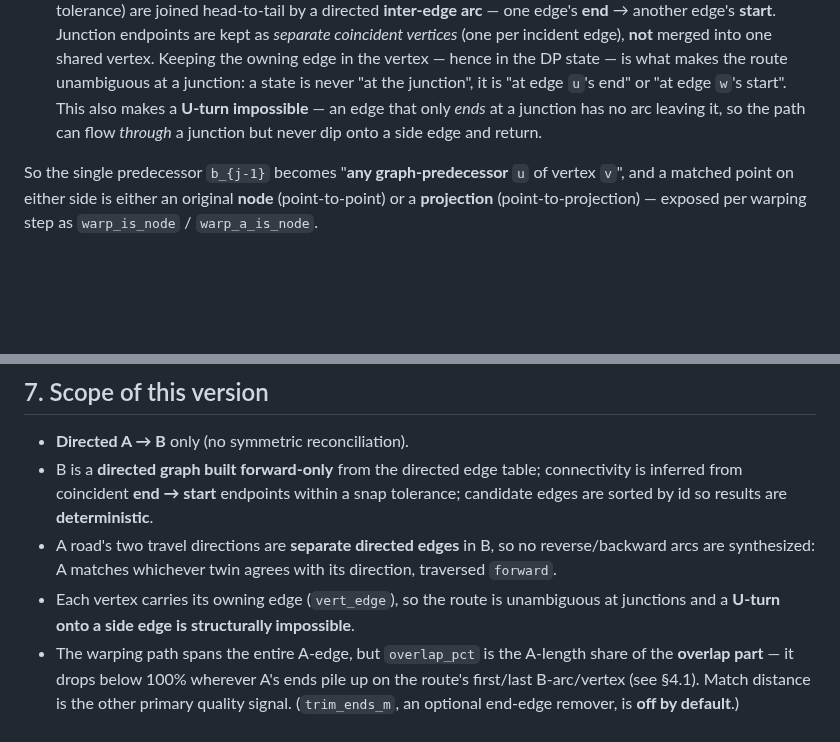
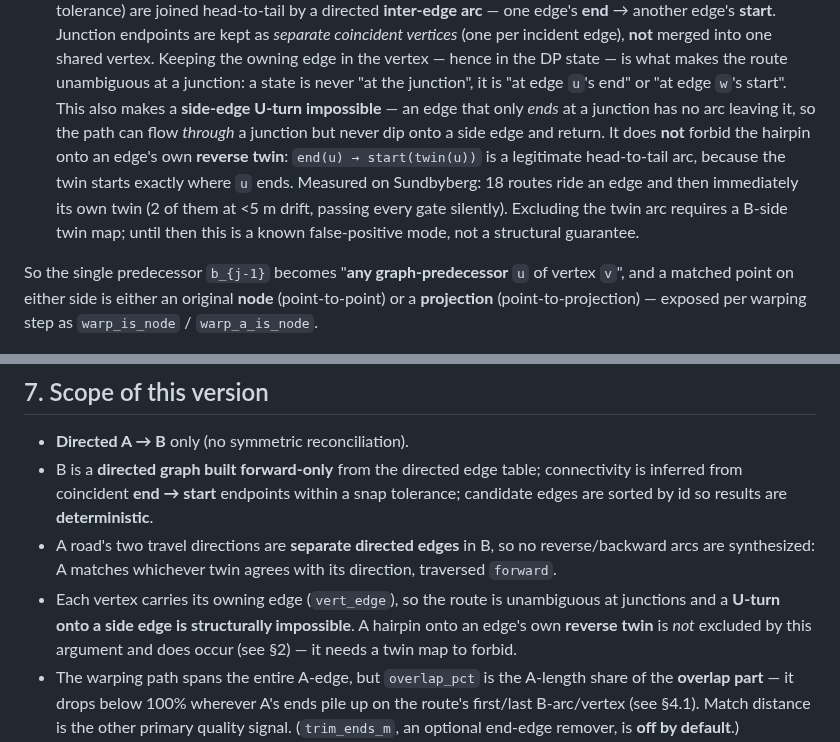
Before and after one commit to Khoshkhah/network-matching, a Markdown page: docs/graph_dtw_matching.md, 2 parts joined by grey strips. Rendered like a GitHub page; blank space fills up the shorter version.

Commit message:
docs: the twin hairpin is a known false positive, not a structural guarantee
graph_dtw_matching.md claimed a U-turn was "structurally impossible" because a
vertex carries its owning edge, so an edge that only ENDS at a junction has no arc
leaving it. That argument is sound for SIDE edges and only for those.

It does not cover an edge's own reverse twin: end(u) -> start(twin(u)) is a
legitimate head-to-tail arc, because the twin starts exactly where u ends. Measured
on Sundbyberg, 18 routes ride an edge and then immediately its own twin, 2 of them
at <5 m drift -- passing every quality gate silently.

So the guarantee is narrowed to "side-edge U-turn impossible" and the twin hairpin
is written down as a known false-positive mode. Forbidding it needs a B-side twin
map, which is not built here; until then the doc must not promise what the matcher
does not deliver.

Docs only -- no code change, and nothing depends on this.

Co-Authored-By: Claude Opus 4.8 (1M context) <noreply@anthropic.com>

```diff
--- a/docs/graph_dtw_matching.md
+++ b/docs/graph_dtw_matching.md
@@ -56,8 +56,13 @@ predecessor of point `b_j` is `b_{j-1}`. Graph-DTW replaces that line with a **d
   vertices* (one per incident edge), **not** merged into one shared vertex. Keeping the owning
   edge in the vertex — hence in the DP state — is what makes the route unambiguous at a junction:
   a state is never "at the junction", it is "at edge `u`'s end" or "at edge `w`'s start". This
-  also makes a **U-turn impossible** — an edge that only *ends* at a junction has no arc leaving
-  it, so the path can flow *through* a junction but never dip onto a side edge and return.
+  also makes a **side-edge U-turn impossible** — an edge that only *ends* at a junction has no arc
+  leaving it, so the path can flow *through* a junction but never dip onto a side edge and return.
+  It does **not** forbid the hairpin onto an edge's own **reverse twin**: `end(u) → start(twin(u))`
+  is a legitimate head-to-tail arc, because the twin starts exactly where `u` ends. Measured on
+  Sundbyberg: 18 routes ride an edge and then immediately its own twin (2 of them at <5 m drift,
+  passing every gate silently). Excluding the twin arc requires a B-side twin map; until then this
+  is a known false-positive mode, not a structural guarantee.
 
 So the single predecessor `b_{j-1}` becomes "**any graph-predecessor** `u` of vertex `v`", and a
 matched point on either side is either an original **node** (point-to-point) or a **projection**
@@ -365,7 +370,8 @@ network map via [`scripts/graph_dtw_map.py`](../scripts/graph_dtw_map.py).
 - A road's two travel directions are **separate directed edges** in B, so no reverse/backward
   arcs are synthesized: A matches whichever twin agrees with its direction, traversed `forward`.
 - Each vertex carries its owning edge (`vert_edge`), so the route is unambiguous at junctions and
-  a **U-turn onto a side edge is structurally impossible**.
+  a **U-turn onto a side edge is structurally impossible**. A hairpin onto an edge's own **reverse
+  twin** is *not* excluded by this argument and does occur (see §2) — it needs a twin map to forbid.
 - The warping path spans the entire A-edge, but `overlap_pct` is the A-length share of the
   **overlap part** — it drops below 100% wherever A's ends pile up on the route's first/last
   B-arc/vertex (see §4.1). Match distance is the other primary quality signal. (`trim_ends_m`,
```
